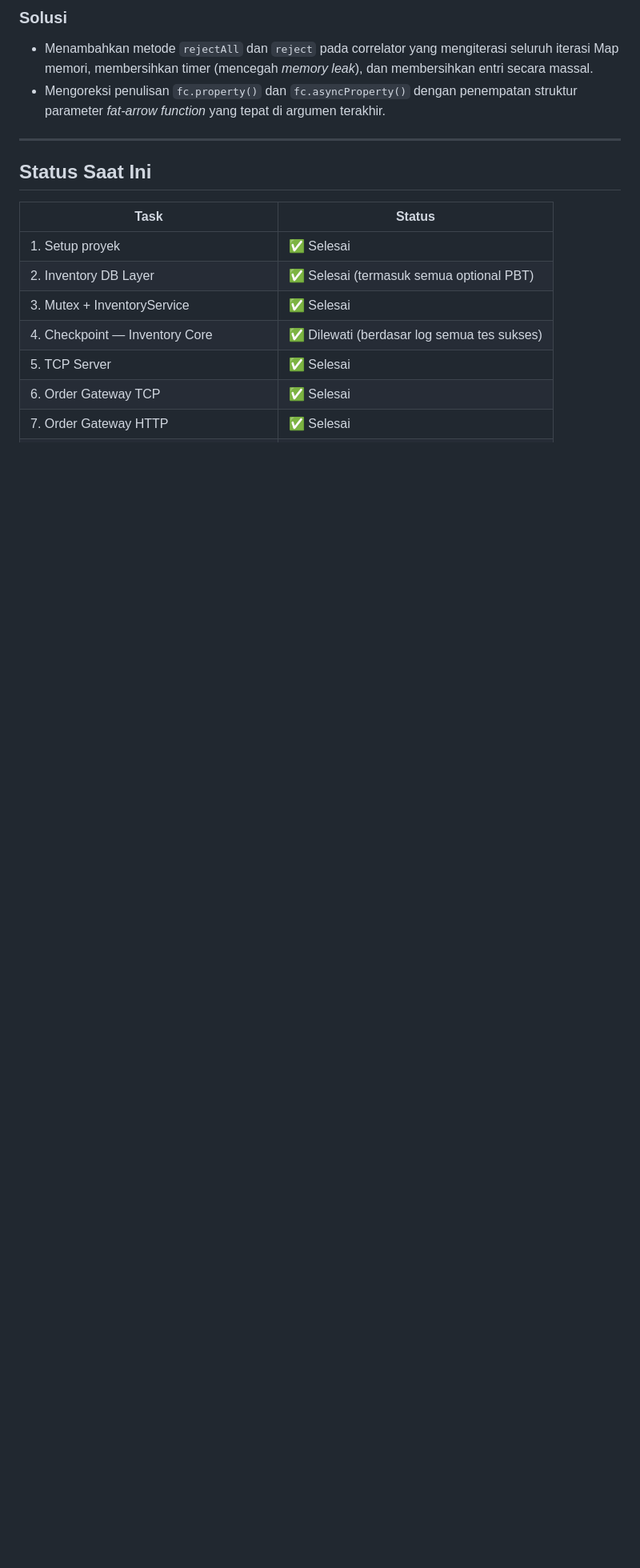
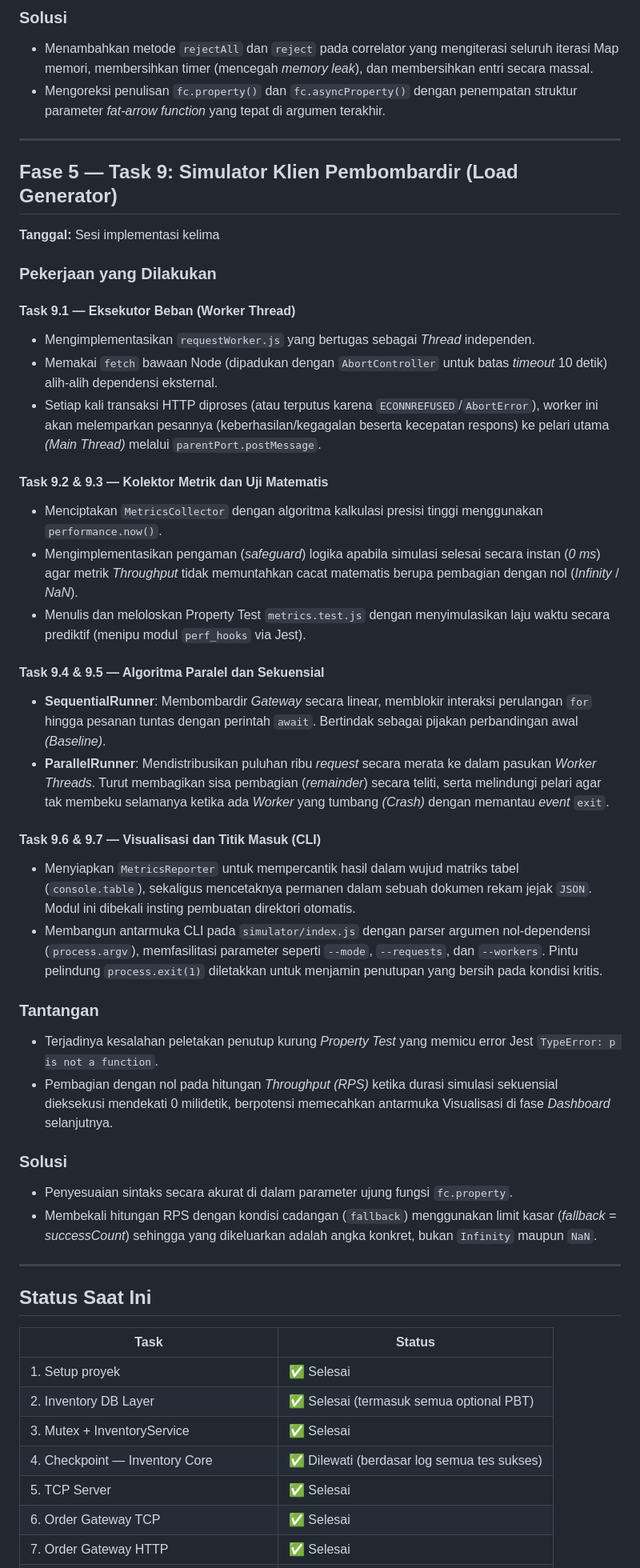
Before and after one commit to ardavv/flash-sale-simulator, a Markdown page: dev-log.md, the part around one of its changes. Shown at 80% size. Drawn GitHub-style; blank space fills up the shorter version.

```diff
--- a/dev-log.md
+++ b/dev-log.md
@@ -155,6 +155,40 @@ Log ini mencatat setiap fase pengembangan: pekerjaan yang dilakukan, tantangan y
 
 ---
 
+## Fase 5 — Task 9: Simulator Klien Pembombardir (Load Generator)
+
+**Tanggal:** Sesi implementasi kelima
+
+### Pekerjaan yang Dilakukan
+
+#### Task 9.1 — Eksekutor Beban (Worker Thread)
+- Mengimplementasikan `requestWorker.js` yang bertugas sebagai *Thread* independen.
+- Memakai `fetch` bawaan Node (dipadukan dengan `AbortController` untuk batas *timeout* 10 detik) alih-alih dependensi eksternal.
+- Setiap kali transaksi HTTP diproses (atau terputus karena `ECONNREFUSED`/`AbortError`), worker ini akan melemparkan pesannya (keberhasilan/kegagalan beserta kecepatan respons) ke pelari utama *(Main Thread)* melalui `parentPort.postMessage`.
+
+#### Task 9.2 & 9.3 — Kolektor Metrik dan Uji Matematis
+- Menciptakan `MetricsCollector` dengan algoritma kalkulasi presisi tinggi menggunakan `performance.now()`.
+- Mengimplementasikan pengaman (*safeguard*) logika apabila simulasi selesai secara instan (*0 ms*) agar metrik *Throughput* tidak memuntahkan cacat matematis berupa pembagian dengan nol (*Infinity* / *NaN*).
+- Menulis dan meloloskan Property Test `metrics.test.js` dengan menyimulasikan laju waktu secara prediktif (menipu modul `perf_hooks` via Jest).
+
+#### Task 9.4 & 9.5 — Algoritma Paralel dan Sekuensial
+- **SequentialRunner**: Membombardir *Gateway* secara linear, memblokir interaksi perulangan `for` hingga pesanan tuntas dengan perintah `await`. Bertindak sebagai pijakan perbandingan awal *(Baseline)*.
+- **ParallelRunner**: Mendistribusikan puluhan ribu *request* secara merata ke dalam pasukan *Worker Threads*. Turut membagikan sisa pembagian (*remainder*) secara teliti, serta melindungi pelari agar tak membeku selamanya ketika ada *Worker* yang tumbang *(Crash)* dengan memantau *event* `exit`.
+
+#### Task 9.6 & 9.7 — Visualisasi dan Titik Masuk (CLI)
+- Menyiapkan `MetricsReporter` untuk mempercantik hasil dalam wujud matriks tabel (`console.table`), sekaligus mencetaknya permanen dalam sebuah dokumen rekam jejak `JSON`. Modul ini dibekali insting pembuatan direktori otomatis.
+- Membangun antarmuka CLI pada `simulator/index.js` dengan parser argumen nol-dependensi (`process.argv`), memfasilitasi parameter seperti `--mode`, `--requests`, dan `--workers`. Pintu pelindung `process.exit(1)` diletakkan untuk menjamin penutupan yang bersih pada kondisi kritis.
+
+### Tantangan
+- Terjadinya kesalahan peletakan penutup kurung *Property Test* yang memicu error Jest `TypeError: p is not a function`.
+- Pembagian dengan nol pada hitungan *Throughput (RPS)* ketika durasi simulasi sekuensial dieksekusi mendekati 0 milidetik, berpotensi memecahkan antarmuka Visualisasi di fase *Dashboard* selanjutnya.
+
+### Solusi
+- Penyesuaian sintaks secara akurat di dalam parameter ujung fungsi `fc.property`.
+- Membekali hitungan RPS dengan kondisi cadangan (`fallback`) menggunakan limit kasar (*fallback = successCount*) sehingga yang dikeluarkan adalah angka konkret, bukan `Infinity` maupun `NaN`.
+
+---
+
 ## Status Saat Ini
 
 | Task | Status |
```
Also changed, not shown: other parts of dev-log.md (+3 -3 lines), tasks.md (+26 -26 lines).
